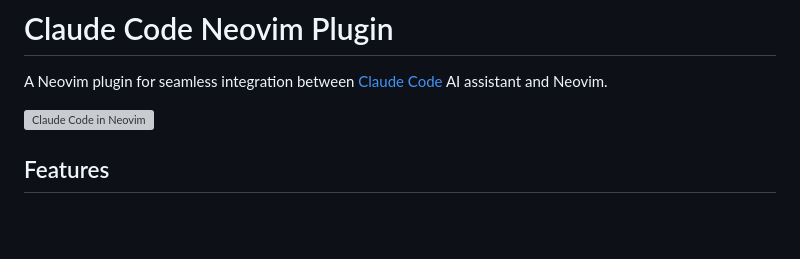
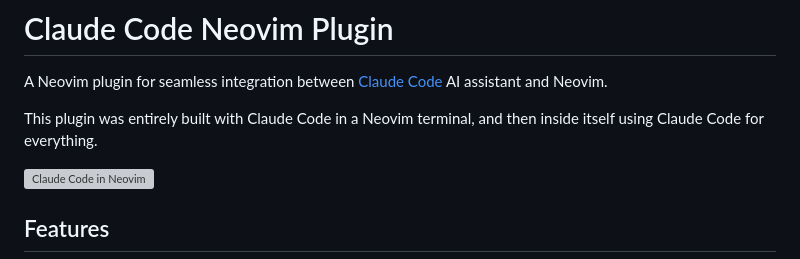
Before and after one commit to thatguyinabeanie/claude-code.nvim, a Markdown page: README.md, the part around the change. Drawn GitHub-style; blank space fills up the shorter version; grey boxes are pictures that could not be loaded.

Commit message:
Add note about this plugin being built with Claude Code itself

```diff
--- a/README.md
+++ b/README.md
@@ -1,6 +1,8 @@
 # Claude Code Neovim Plugin
 
 A Neovim plugin for seamless integration between [Claude Code](https://github.com/anthropics/claude-code) AI assistant and Neovim.
+
+This plugin was entirely built with Claude Code in a Neovim terminal, and then inside itself using Claude Code for everything.
 
 ![Claude Code in Neovim](https://github.com/greggh/claude-code.nvim/assets/claude-code-demo.gif)
 
```
